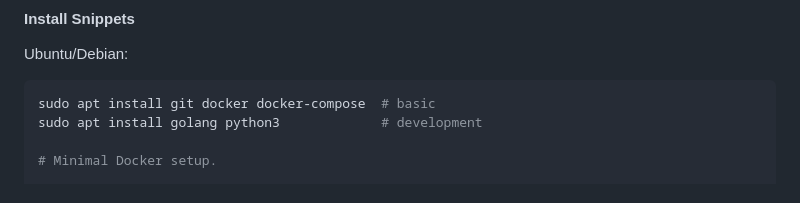
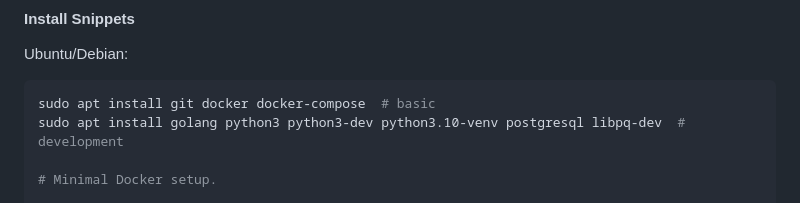
Before and after one commit to kevinmarquesp/go-postr, a Markdown page: README.md, the part around the change. Rendered like a GitHub page.

Commit message:
:pencil: docs (update): added the dependencies to make the psycopg2 compilation work

````diff
--- a/README.md
+++ b/README.md
@@ -22,7 +22,7 @@ Ubuntu/Debian:
 
 ```bash
 sudo apt install git docker docker-compose  # basic
-sudo apt install golang python3             # development
+sudo apt install golang python3 python3-dev python3.10-venv postgresql libpq-dev  # development
 
 # Minimal Docker setup.
 
````
